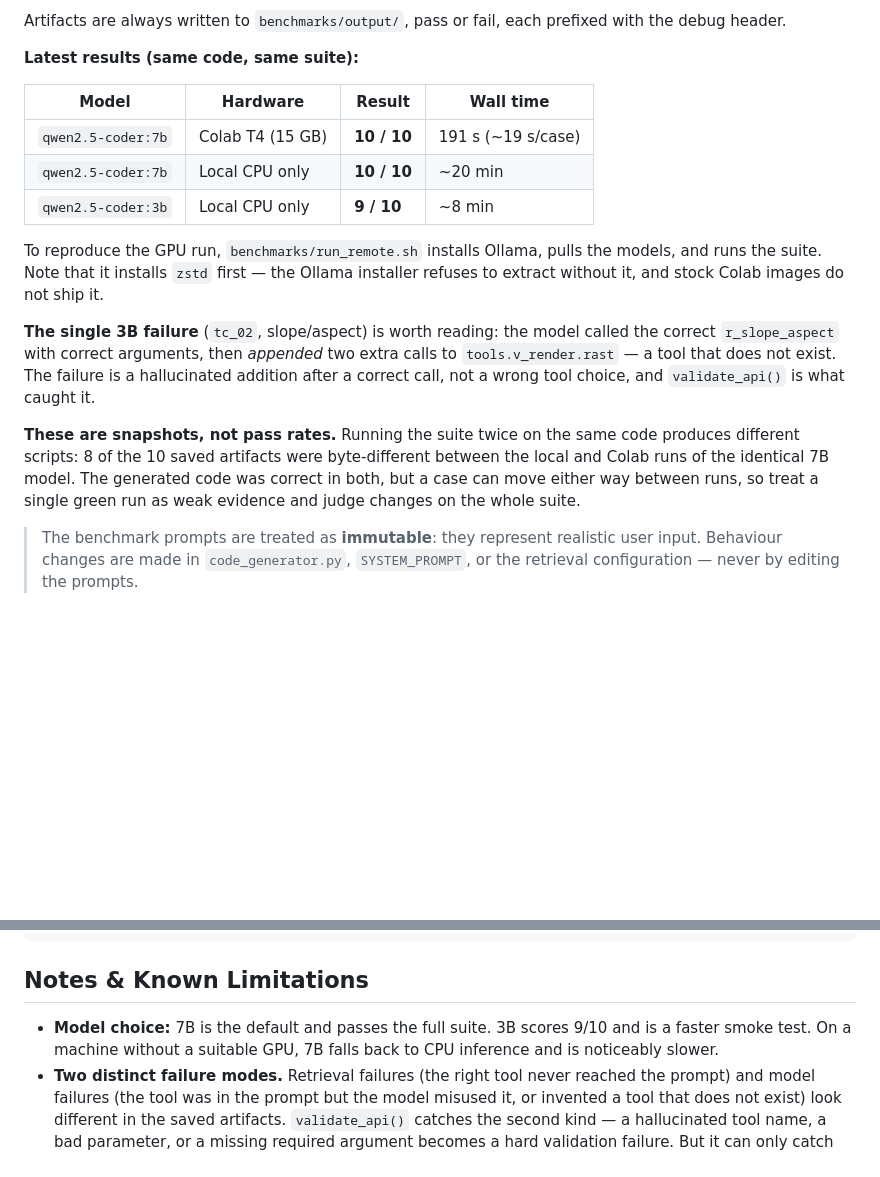
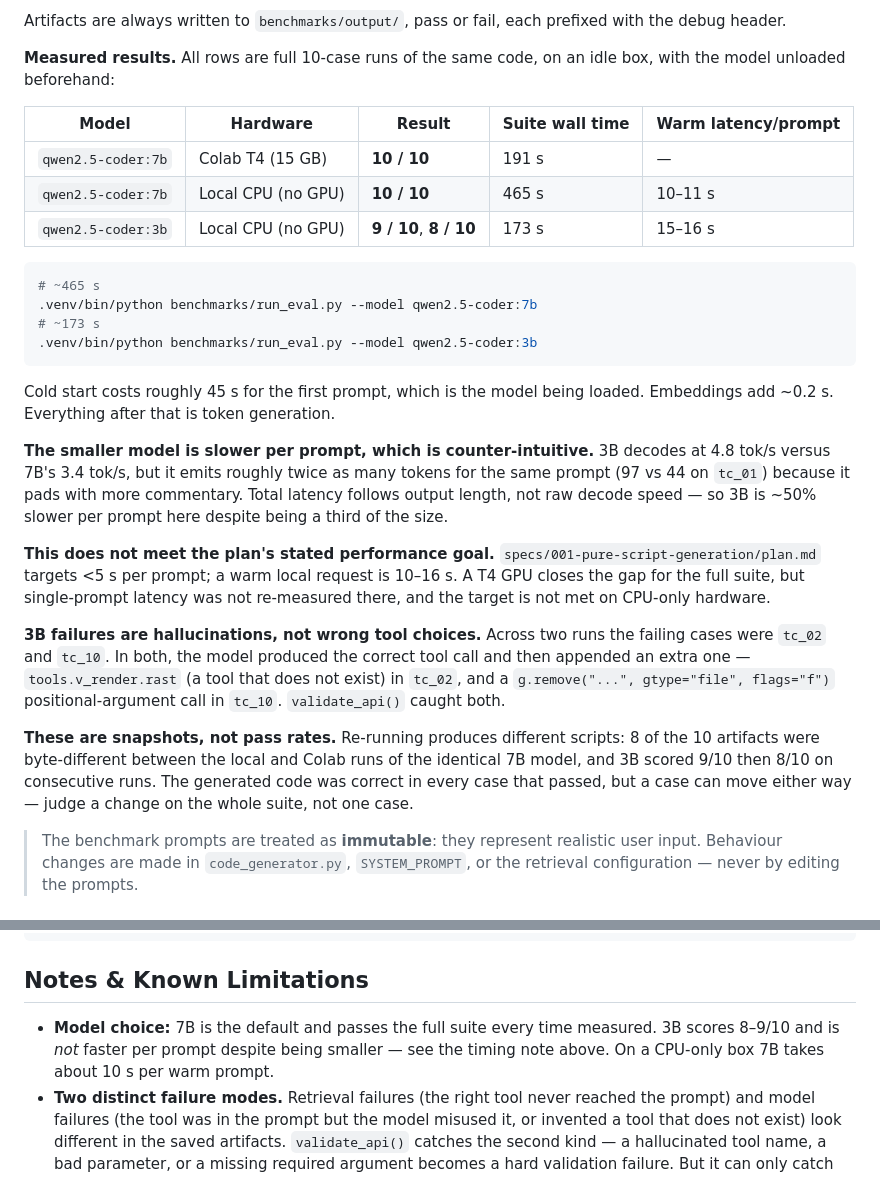
Before and after one commit to polucifier/grass-agent, a Markdown page: README.md, 2 parts joined by grey strips. GitHub-like rendering; blank space fills up the shorter version.

Commit message:
docs: replace estimated timings with measured ones
The previous table said "~20 min" for local 7b and "~8 min" for 3b. Both
were guesses, not measurements. Timed the actual suite runs with the model
unloaded first:

- 7b local CPU: 465 s (10/10)
- 3b local CPU: 173 s (9/10 then 8/10 on a second run)
- 7b Colab T4:  191 s (10/10), from the previous commit

Per-prompt latency, measured warm: 10-11 s for 7b, 15-16 s for 3b, plus
~45 s cold start for the first prompt and ~0.2 s for embeddings.

Two findings worth stating plainly:

1. The smaller model is SLOWER per prompt. 3B decodes faster (4.8 vs
   3.4 tok/s) but emits roughly twice the tokens (97 vs 44 on tc_01)
   because it pads with commentary. Latency follows output length. The
   README had called 3B "a faster smoke test" - that is backwards.

2. The plan's stated goal of <5 s per prompt is not met. A warm local
   request is 10-16 s. The README now says so instead of implying the
   goal was hit.

Also recorded that 3b scored 9/10 and then 8/10 on consecutive runs, and
that both failures were hallucinated extra calls appended after a correct
one, rather than wrong tool selection.

````diff
--- a/README.md
+++ b/README.md
@@ -143,19 +143,30 @@ Each case must pass **all** of:
 
 Artifacts are always written to `benchmarks/output/`, pass or fail, each prefixed with the debug header.
 
-**Latest results (same code, same suite):**
+**Measured results.** All rows are full 10-case runs of the same code, on an idle box, with the model unloaded beforehand:
 
-| Model | Hardware | Result | Wall time |
-|-------|----------|--------|-----------|
-| `qwen2.5-coder:7b` | Colab T4 (15 GB) | **10 / 10** | 191 s (~19 s/case) |
-| `qwen2.5-coder:7b` | Local CPU only | **10 / 10** | ~20 min |
-| `qwen2.5-coder:3b` | Local CPU only | **9 / 10** | ~8 min |
+| Model | Hardware | Result | Suite wall time | Warm latency/prompt |
+|-------|----------|--------|-----------------|----------------------|
+| `qwen2.5-coder:7b` | Colab T4 (15 GB) | **10 / 10** | 191 s | — |
+| `qwen2.5-coder:7b` | Local CPU (no GPU) | **10 / 10** | 465 s | 10–11 s |
+| `qwen2.5-coder:3b` | Local CPU (no GPU) | **9 / 10**, **8 / 10** | 173 s | 15–16 s |
 
-To reproduce the GPU run, `benchmarks/run_remote.sh` installs Ollama, pulls the models, and runs the suite. Note that it installs `zstd` first — the Ollama installer refuses to extract without it, and stock Colab images do not ship it.
+```bash
+# ~465 s
+.venv/bin/python benchmarks/run_eval.py --model qwen2.5-coder:7b
+# ~173 s
+.venv/bin/python benchmarks/run_eval.py --model qwen2.5-coder:3b
+```
 
-**The single 3B failure** (`tc_02`, slope/aspect) is worth reading: the model called the correct `r_slope_aspect` with correct arguments, then *appended* two extra calls to `tools.v_render.rast` — a tool that does not exist. The failure is a hallucinated addition after a correct call, not a wrong tool choice, and `validate_api()` is what caught it.
+Cold start costs roughly 45 s for the first prompt, which is the model being loaded. Embeddings add ~0.2 s. Everything after that is token generation.
 
-**These are snapshots, not pass rates.** Running the suite twice on the same code produces different scripts: 8 of the 10 saved artifacts were byte-different between the local and Colab runs of the identical 7B model. The generated code was correct in both, but a case can move either way between runs, so treat a single green run as weak evidence and judge changes on the whole suite.
+**The smaller model is slower per prompt, which is counter-intuitive.** 3B decodes at 4.8 tok/s versus 7B's 3.4 tok/s, but it emits roughly twice as many tokens for the same prompt (97 vs 44 on `tc_01`) because it pads with more commentary. Total latency follows output length, not raw decode speed — so 3B is ~50% slower per prompt here despite being a third of the size.
+
+**This does not meet the plan's stated performance goal.** `specs/001-pure-script-generation/plan.md` targets <5 s per prompt; a warm local request is 10–16 s. A T4 GPU closes the gap for the full suite, but single-prompt latency was not re-measured there, and the target is not met on CPU-only hardware.
+
+**3B failures are hallucinations, not wrong tool choices.** Across two runs the failing cases were `tc_02` and `tc_10`. In both, the model produced the correct tool call and then appended an extra one — `tools.v_render.rast` (a tool that does not exist) in `tc_02`, and a `g.remove("...", gtype="file", flags="f")` positional-argument call in `tc_10`. `validate_api()` caught both.
+
+**These are snapshots, not pass rates.** Re-running produces different scripts: 8 of the 10 artifacts were byte-different between the local and Colab runs of the identical 7B model, and 3B scored 9/10 then 8/10 on consecutive runs. The generated code was correct in every case that passed, but a case can move either way — judge a change on the whole suite, not one case.
 
 > The benchmark prompts are treated as **immutable**: they represent realistic user input. Behaviour changes are made in `code_generator.py`, `SYSTEM_PROMPT`, or the retrieval configuration — never by editing the prompts.
 
@@ -195,7 +206,7 @@ options:
 
 ## Notes & Known Limitations
 
-- **Model choice:** 7B is the default and passes the full suite. 3B scores 9/10 and is a faster smoke test. On a machine without a suitable GPU, 7B falls back to CPU inference and is noticeably slower.
+- **Model choice:** 7B is the default and passes the full suite every time measured. 3B scores 8–9/10 and is *not* faster per prompt despite being smaller — see the timing note above. On a CPU-only box 7B takes about 10 s per warm prompt.
 - **Two distinct failure modes.** Retrieval failures (the right tool never reached the prompt) and model failures (the tool was in the prompt but the model misused it, or invented a tool that does not exist) look different in the saved artifacts. `validate_api()` catches the second kind — a hallucinated tool name, a bad parameter, or a missing required argument becomes a hard validation failure. But it can only catch what it can parse: nothing here checks whether the *chosen* tool is semantically right for the request, or whether the arguments make sense.
 - **The suite is 10 cases and the output is not deterministic.** Re-running may change the generated scripts and may move a case either way; a model or retrieval change should be judged on the whole suite, not a single case.
 - **No execution.** This engine only generates scripts. It does not run GRASS, resolve input data, or verify results — it validates syntax and API signatures, nothing more. A script that passes every check can still fail when executed against real data.
````
